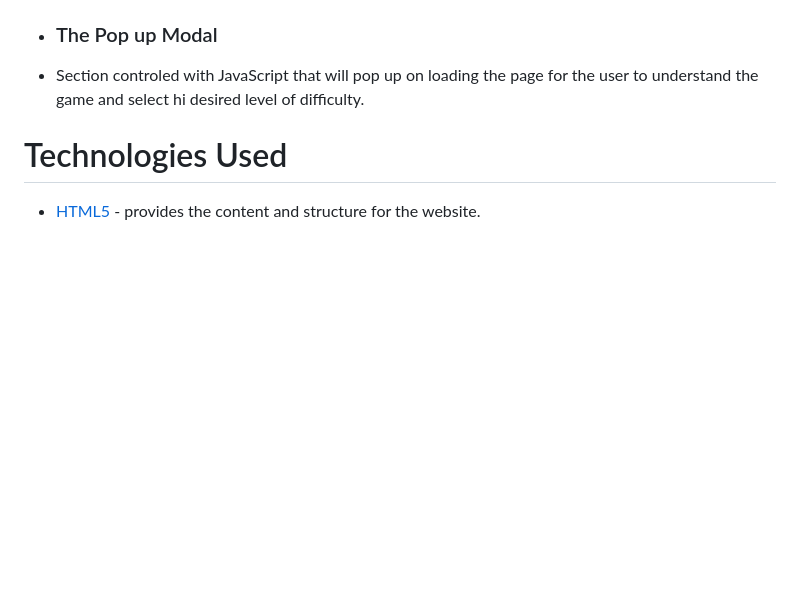
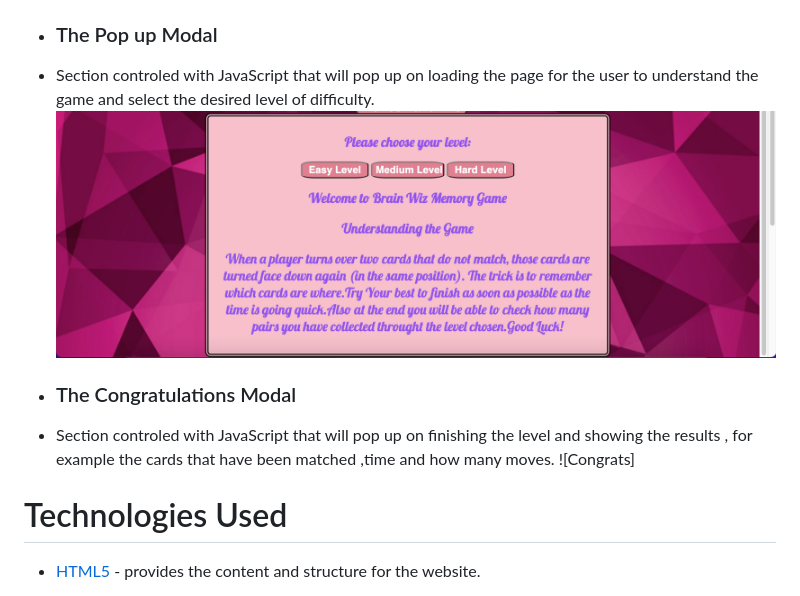
Before and after one commit to mihayounas/javascript-project2-game, a Markdown page: README.md, the part around the change printed below. GitHub-like rendering; pictures changed too: assets/images/popup1.png (added); blank space fills up the shorter version.

```diff
--- a/README.md
+++ b/README.md
@@ -33,7 +37,10 @@ Depending on the level chosen it can be 4 , 6 or 12.
 
 * ### The Pop up Modal
-* Section controled with JavaScript that will pop up on loading the page for the user to understand the game and select hi desired level of difficulty.
-
+* Section controled with JavaScript that will pop up on loading the page for the user to understand the game and select the desired level of difficulty.
+![Modal1](/assets/images/popup1.png)
+* ### The Congratulations Modal
+* Section controled with JavaScript that will pop up on finishing the level and showing the results , for example the cards that have been matched ,time and how many moves.
+![Congrats]
 
 # Technologies Used
 * [HTML5](https://www.w3schools.com/html/) - provides the content and structure for the website.
```
Also changed, not shown: other parts of README.md (+7 -3 lines), assets/images/css.png (added), assets/images/htmlvalidator.png (added), assets/images/title.png (added), 2 other files.
